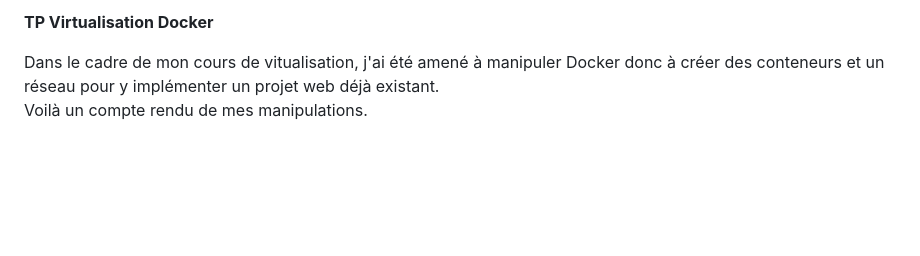
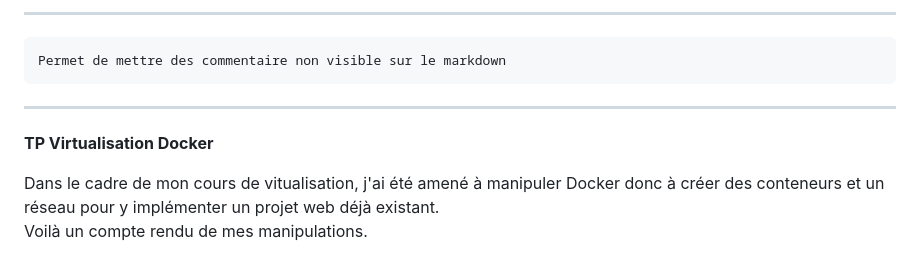
Before and after one commit to thomasbroine/TP-Docker-Virtualisation, a Markdown page: README.md, the part around the change. GitHub-like rendering; blank space fills up the shorter version.

```diff
--- a/README.md
+++ b/README.md
@@ -1,4 +1,8 @@
- **<font size="8">TP Virtualisation Docker</font>**
+---
+    Permet de mettre des commentaire non visible sur le markdown
+---
+
+**<p style="font-size: 45px;">TP Virtualisation Docker</p>**
 
  Dans le cadre de mon cours de vitualisation, j'ai été amené à manipuler Docker donc à créer des conteneurs et un réseau pour y implémenter un projet web déjà existant.
  Voilà un compte rendu de mes manipulations.
```
